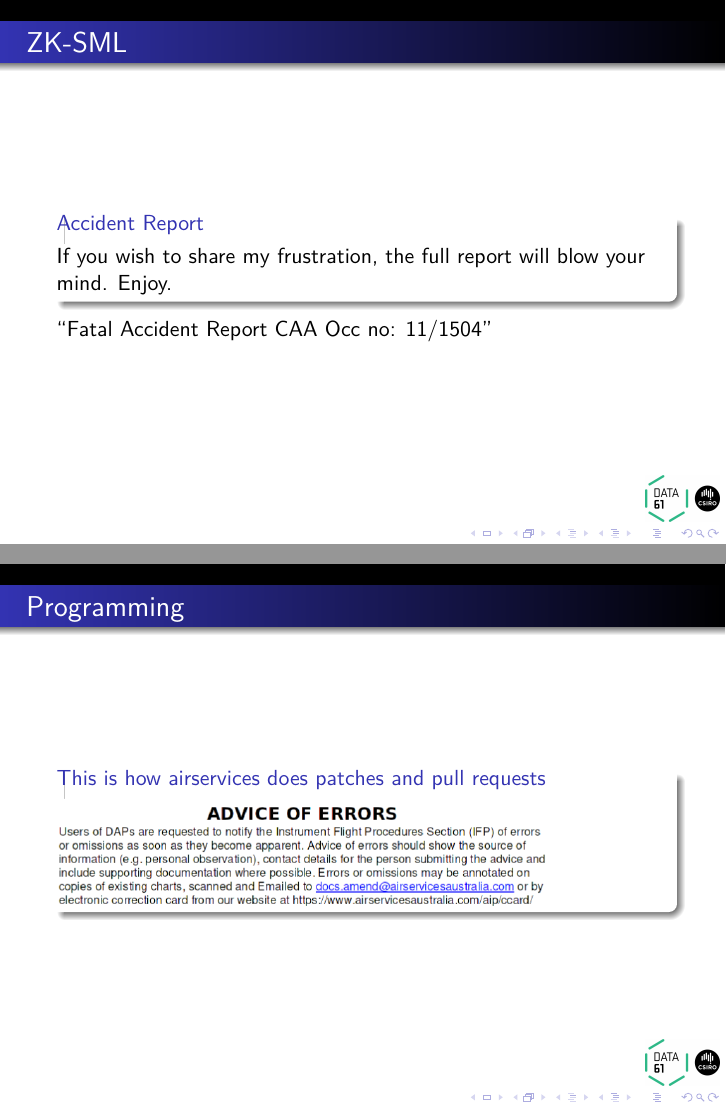
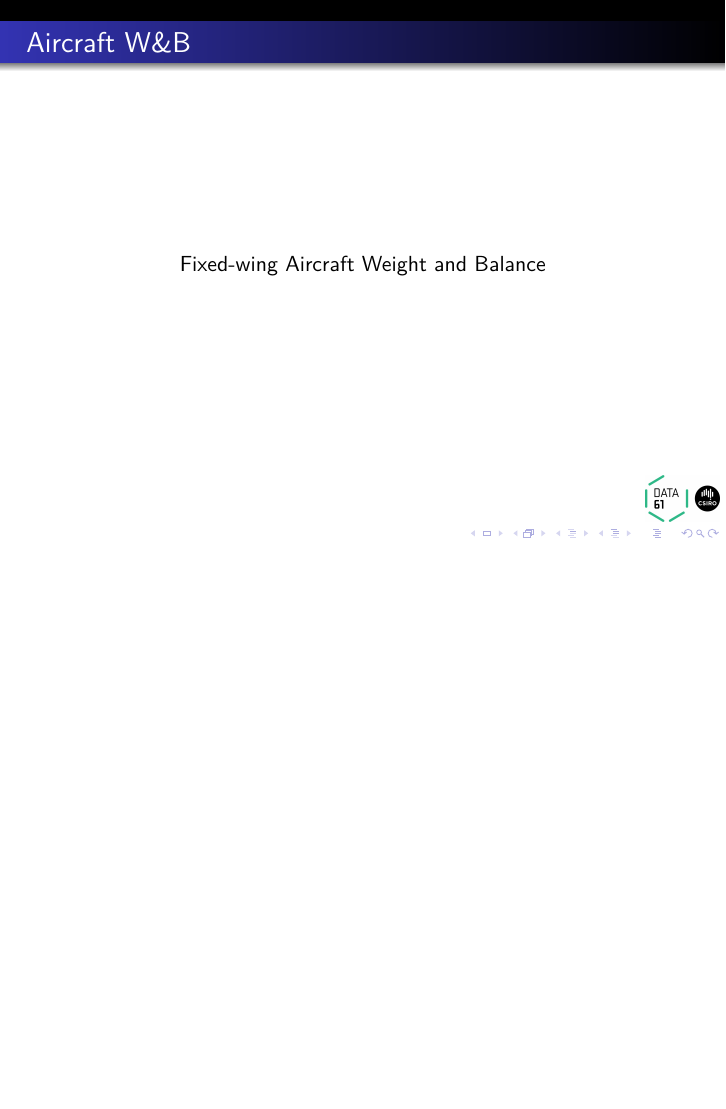
Before and after one commit to tonymorris/fp-in-aviation, LaTeX slides (slides/fp-in-aviation.tex, which reads slides/efb.tex): pages 85 and 86 of 141 before the commit and page 85 of 138 after it, the two joined at a grey line, the shorter picture padded with empty space. Compiled offline with pdfLaTeX.

Commit message:
trimming

```diff
--- a/slides/efb.tex
+++ b/slides/efb.tex
@@ -236,24 +236,3 @@ The New Zealand agent for MGL Avionics Ltd immediately contacted the manufacture
 \end{quote}
 \end{block}
 \end{frame}
-
-\begin{frame}
-\frametitle{ZK-SML}
-\begin{block}{Accident Report}
-If you wish to share my frustration, the full report will blow your mind. Enjoy.
-\end{block}
-``Fatal Accident Report CAA Occ no: 11/1504''
-\end{frame}
-\begin{frame}
-\frametitle{Programming}
-\begin{block}{This is how airservices does patches and pull requests}
-\includegraphics[height=0.2\textheight]{image/dap-errors.png}
-\end{block}
-\end{frame}
-
-\begin{frame}
-\frametitle{Programming}
-\begin{block}{This is how airservices does diffs}
-\includegraphics[height=0.42\textheight]{image/dap-diff.png}
-\end{block}
-\end{frame}
```
